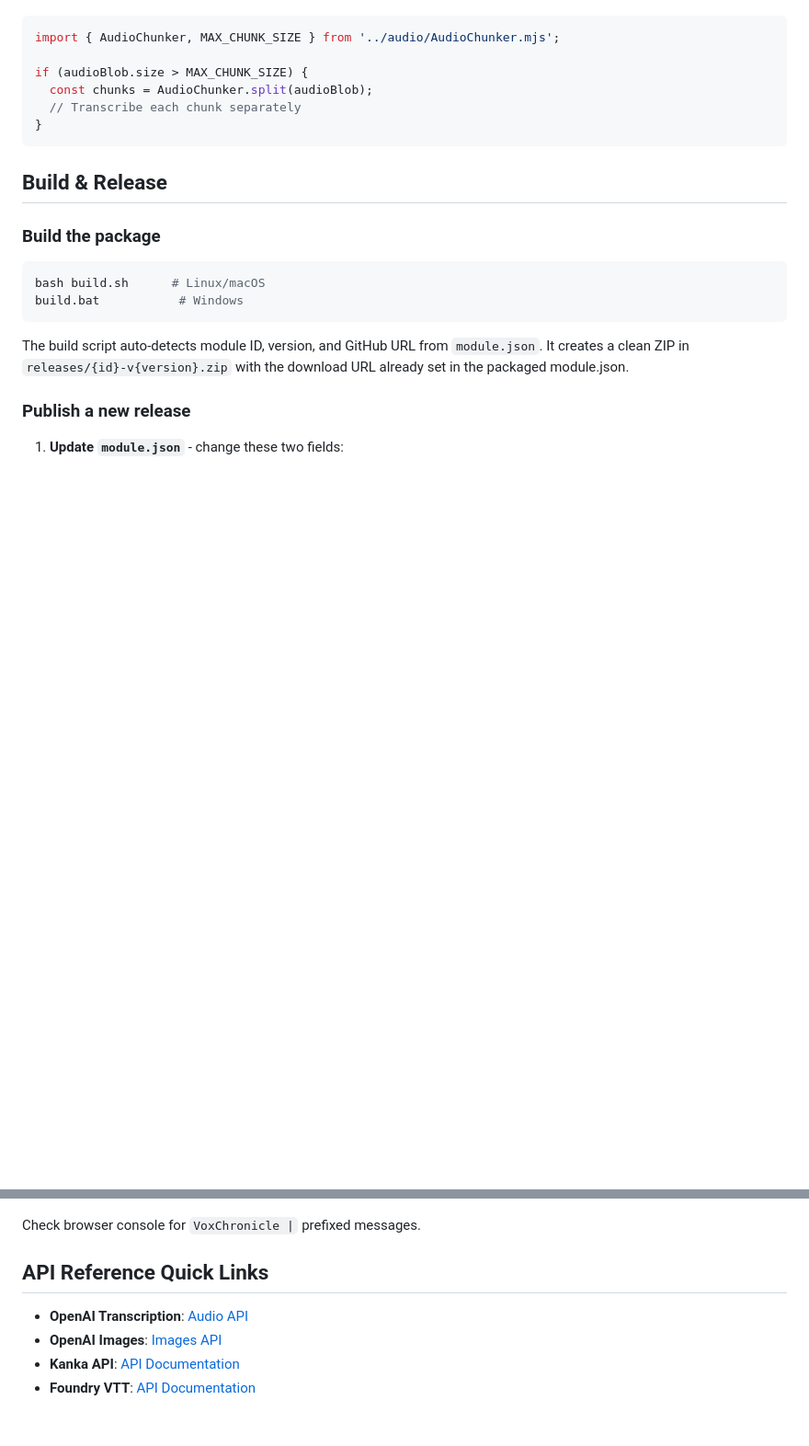
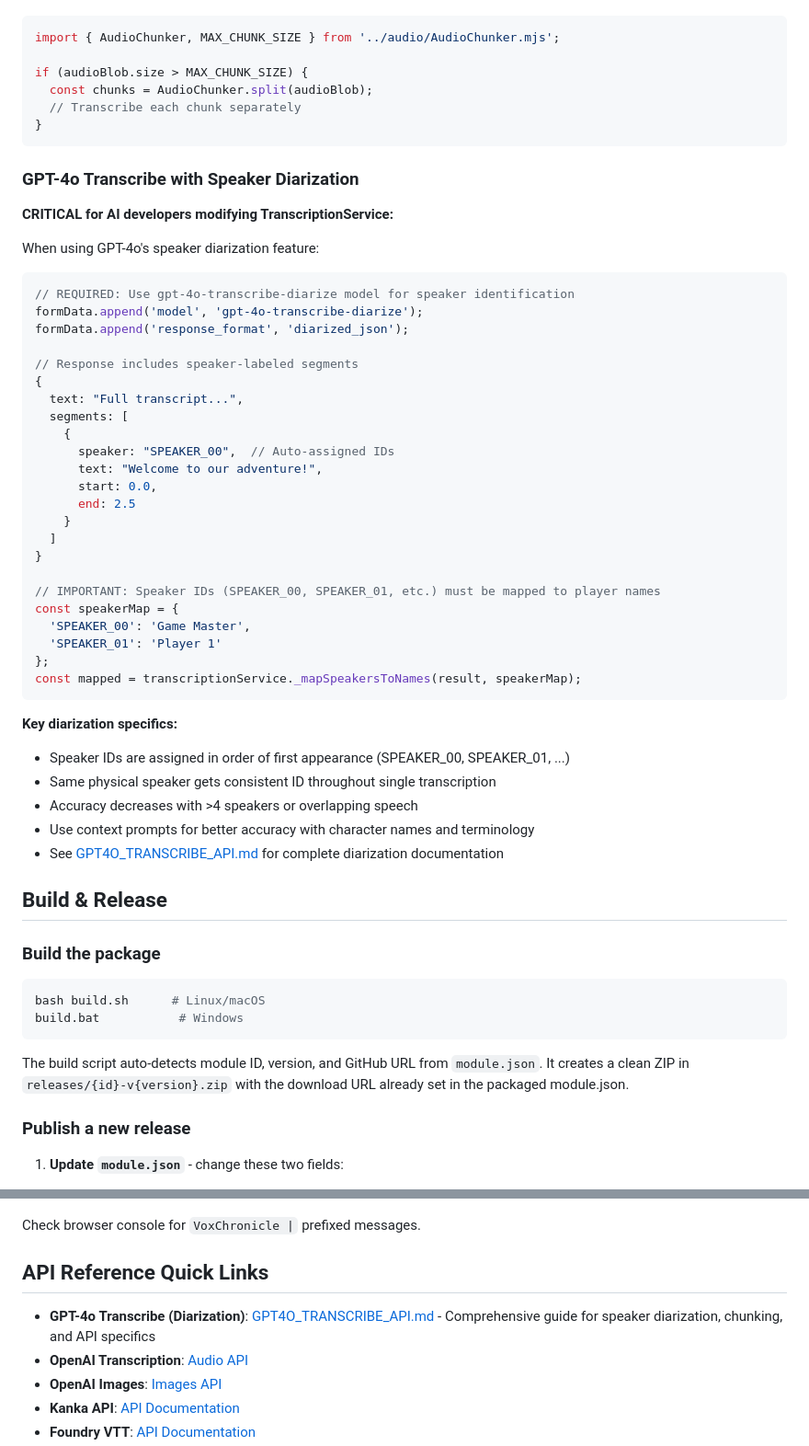
Before and after one commit to Aiacos/VoxChronicle, a Markdown page: CLAUDE.md, 2 parts joined by grey strips. Shown at 92% size. Drawn GitHub-style; blank space fills up the shorter version.

Commit message:
auto-claude: subtask-1-3 - Update CLAUDE.md to reference the new API document

````diff
--- a/CLAUDE.md
+++ b/CLAUDE.md
@@ -318,6 +318,45 @@ if (audioBlob.size > MAX_CHUNK_SIZE) {
 }
 ```
 
+### GPT-4o Transcribe with Speaker Diarization
+
+**CRITICAL for AI developers modifying TranscriptionService:**
+
+When using GPT-4o's speaker diarization feature:
+
+```javascript
+// REQUIRED: Use gpt-4o-transcribe-diarize model for speaker identification
+formData.append('model', 'gpt-4o-transcribe-diarize');
+formData.append('response_format', 'diarized_json');
+
+// Response includes speaker-labeled segments
+{
+  text: "Full transcript...",
+  segments: [
+    {
+      speaker: "SPEAKER_00",  // Auto-assigned IDs
+      text: "Welcome to our adventure!",
+      start: 0.0,
+      end: 2.5
+    }
+  ]
+}
+
+// IMPORTANT: Speaker IDs (SPEAKER_00, SPEAKER_01, etc.) must be mapped to player names
+const speakerMap = {
+  'SPEAKER_00': 'Game Master',
+  'SPEAKER_01': 'Player 1'
+};
+const mapped = transcriptionService._mapSpeakersToNames(result, speakerMap);
+```
+
+**Key diarization specifics:**
+- Speaker IDs are assigned in order of first appearance (SPEAKER_00, SPEAKER_01, ...)
+- Same physical speaker gets consistent ID throughout single transcription
+- Accuracy decreases with >4 speakers or overlapping speech
+- Use context prompts for better accuracy with character names and terminology
+- See [GPT4O_TRANSCRIBE_API.md](docs/GPT4O_TRANSCRIBE_API.md) for complete diarization documentation
+
 ## Build & Release
 
 ### Build the package
@@ -491,6 +530,7 @@ Check browser console for `VoxChronicle |` prefixed messages.
 
 ## API Reference Quick Links
 
+- **GPT-4o Transcribe (Diarization)**: [GPT4O_TRANSCRIBE_API.md](docs/GPT4O_TRANSCRIBE_API.md) - Comprehensive guide for speaker diarization, chunking, and API specifics
 - **OpenAI Transcription**: [Audio API](https://platform.openai.com/docs/api-reference/audio)
 - **OpenAI Images**: [Images API](https://platform.openai.com/docs/api-reference/images)
 - **Kanka API**: [API Documentation](https://app.kanka.io/docs/1.0)
````
